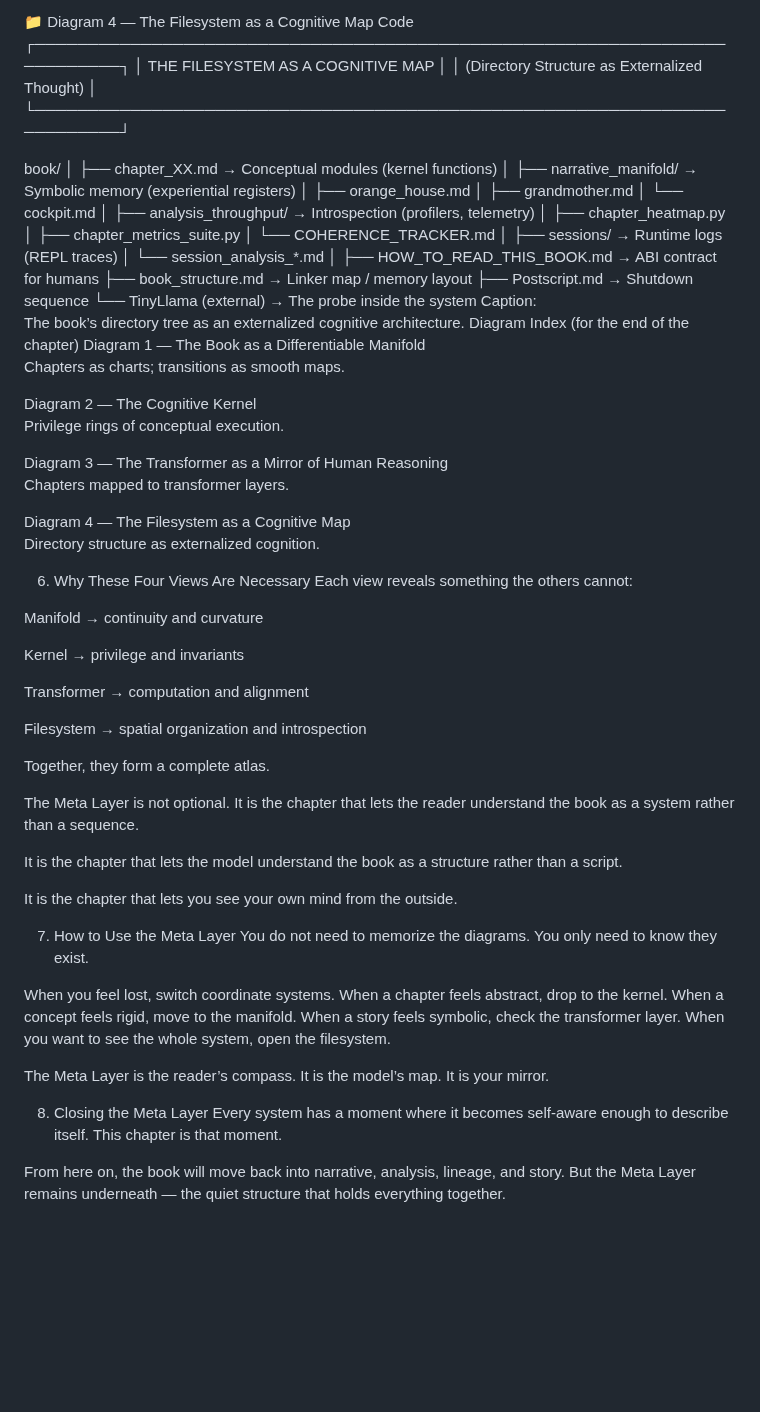
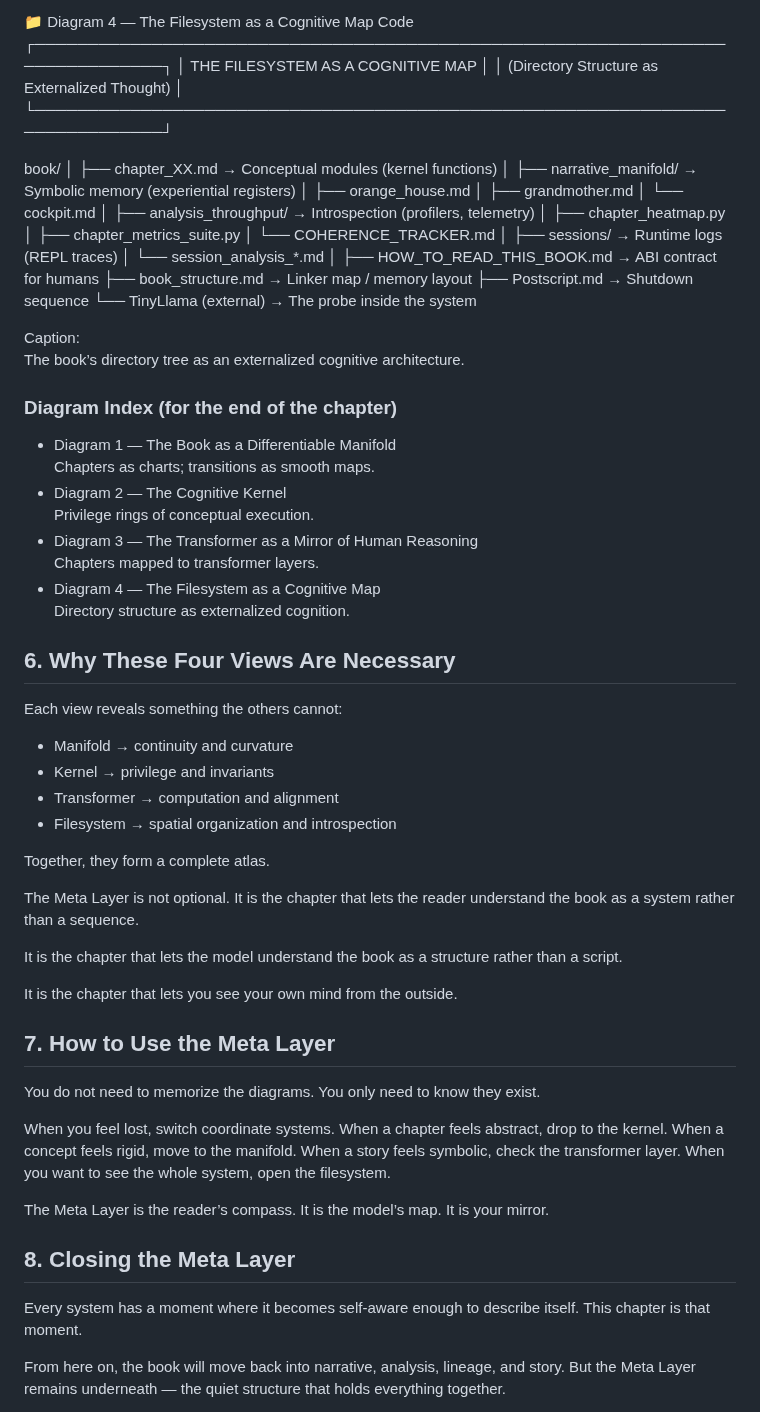
Before and after one commit to tjpools/embedding-geometry-lab, a Markdown page: book/chapter_09_meta_layer.md, the part around one of its changes. GitHub-like rendering; blank space fills up the shorter version.

Commit message:
Refine Chapter 9 opening and align Meta Layer with updated chapter sequence

```diff
--- a/book/chapter_09_meta_layer.md
+++ b/book/chapter_09_meta_layer.md
@@ -294,10 +254,10 @@ It is the one you can literally cd into.
 
 📁 Diagram 4 — The Filesystem as a Cognitive Map
 Code
-┌──────────────────────────────────────────────────────────────────────────┐
-│                     THE FILESYSTEM AS A COGNITIVE MAP                    │
-│                 (Directory Structure as Externalized Thought)            │
-└──────────────────────────────────────────────────────────────────────────┘
+┌──────────────────────────────────────────────────────────────────────────────┐
+│                     THE FILESYSTEM AS A COGNITIVE MAP                      │
+│                 (Directory Structure as Externalized Thought)              │
+└──────────────────────────────────────────────────────────────────────────────┘
 
 book/
 │
@@ -320,31 +280,28 @@ book/
 ├── book_structure.md          → Linker map / memory layout
 ├── Postscript.md              → Shutdown sequence
 └── TinyLlama (external)       → The probe inside the system
+
 Caption:
 The book’s directory tree as an externalized cognitive architecture.
-Diagram Index (for the end of the chapter)
-Diagram 1 — The Book as a Differentiable Manifold
-Chapters as charts; transitions as smooth maps.
 
-Diagram 2 — The Cognitive Kernel
-Privilege rings of conceptual execution.
+### Diagram Index (for the end of the chapter)
+- Diagram 1 — The Book as a Differentiable Manifold
+  Chapters as charts; transitions as smooth maps.
+- Diagram 2 — The Cognitive Kernel
+  Privilege rings of conceptual execution.
+- Diagram 3 — The Transformer as a Mirror of Human Reasoning
+  Chapters mapped to transformer layers.
+- Diagram 4 — The Filesystem as a Cognitive Map
+  Directory structure as externalized cognition.
 
-Diagram 3 — The Transformer as a Mirror of Human Reasoning
-Chapters mapped to transformer layers.
+## 6. Why These Four Views Are Necessary
 
-Diagram 4 — The Filesystem as a Cognitive Map
-Directory structure as externalized cognition.
-
-6. Why These Four Views Are Necessary
 Each view reveals something the others cannot:
 
-Manifold → continuity and curvature
-
-Kernel → privilege and invariants
-
-Transformer → computation and alignment
-
-Filesystem → spatial organization and introspection
+- Manifold → continuity and curvature
+- Kernel → privilege and invariants
+- Transformer → computation and alignment
+- Filesystem → spatial organization and introspection
 
 Together, they form a complete atlas.
 
@@ -355,7 +312,8 @@ It is the chapter that lets the model understand the book as a structure rather
 
 It is the chapter that lets you see your own mind from the outside.
 
-7. How to Use the Meta Layer
+## 7. How to Use the Meta Layer
+
 You do not need to memorize the diagrams.
 You only need to know they exist.
 
@@ -369,8 +327,9 @@ The Meta Layer is the reader’s compass.
 It is the model’s map.
 It is your mirror.
 
-8. Closing the Meta Layer
-Every system has a moment where it becomes self‑aware enough to describe itself.
+## 8. Closing the Meta Layer
+
+Every system has a moment where it becomes self-aware enough to describe itself.
 This chapter is that moment.
 
 From here on, the book will move back into narrative, analysis, lineage, and story.
```
Also changed, not shown: other parts of book/chapter_09_meta_layer.md (+144 -184 lines).
